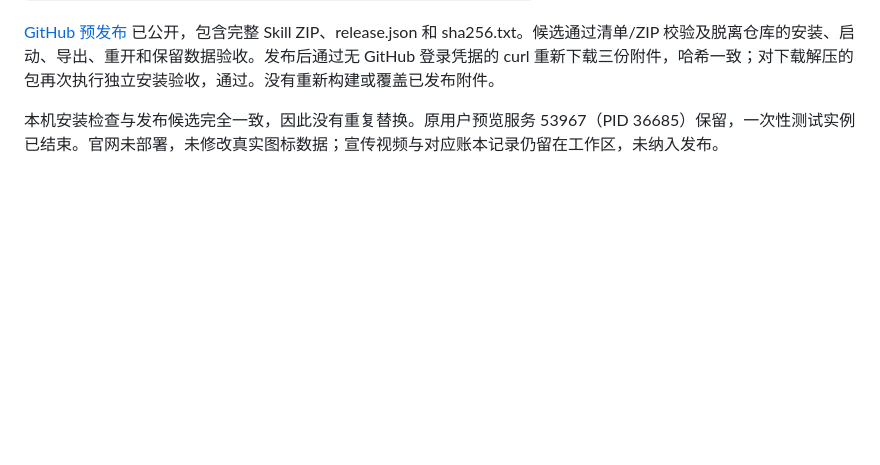
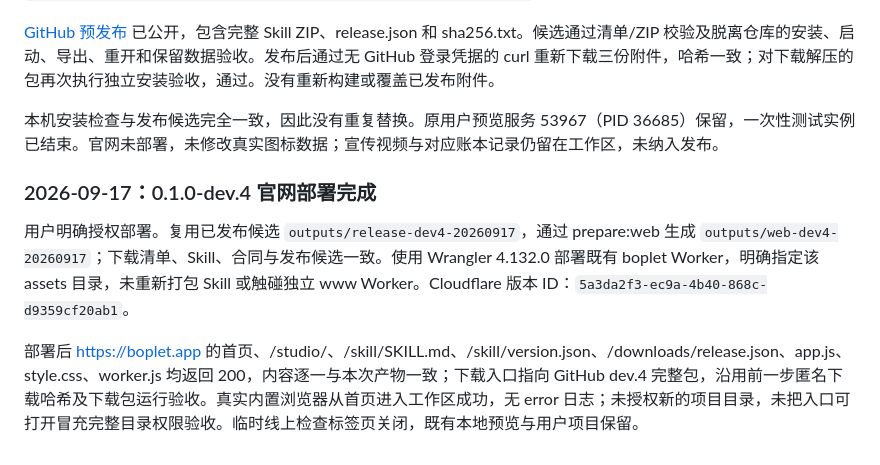
Before and after one commit to walnut-a/boplet-icon-studio, a Markdown page: docs/产品图标工坊-开发计划.md, the part around the change. Rendered like a GitHub page; blank space fills up the shorter version.

Commit message:
记录 dev.4 官网部署与线上文件核验

```diff
--- a/docs/产品图标工坊-开发计划.md
+++ b/docs/产品图标工坊-开发计划.md
@@ -928,3 +928,9 @@ A0 建立并在 README 固定 `test:unit`、`test:contract`、`test:integration`
 [GitHub 预发布](https://github.com/walnut-a/icon-studio/releases/tag/v0.1.0-dev.4) 已公开，包含完整 Skill ZIP、release.json 和 sha256.txt。候选通过清单/ZIP 校验及脱离仓库的安装、启动、导出、重开和保留数据验收。发布后通过无 GitHub 登录凭据的 curl 重新下载三份附件，哈希一致；对下载解压的包再次执行独立安装验收，通过。没有重新构建或覆盖已发布附件。
 
 本机安装检查与发布候选完全一致，因此没有重复替换。原用户预览服务 53967（PID 36685）保留，一次性测试实例已结束。官网未部署，未修改真实图标数据；宣传视频与对应账本记录仍留在工作区，未纳入发布。
+
+### 2026-09-17：0.1.0-dev.4 官网部署完成
+
+用户明确授权部署。复用已发布候选 `outputs/release-dev4-20260917`，通过 prepare:web 生成 `outputs/web-dev4-20260917`；下载清单、Skill、合同与发布候选一致。使用 Wrangler 4.132.0 部署既有 boplet Worker，明确指定该 assets 目录，未重新打包 Skill 或触碰独立 www Worker。Cloudflare 版本 ID：`5a3da2f3-ec9a-4b40-868c-d9359cf20ab1`。
+
+部署后 https://boplet.app 的首页、/studio/、/skill/SKILL.md、/skill/version.json、/downloads/release.json、app.js、style.css、worker.js 均返回 200，内容逐一与本次产物一致；下载入口指向 GitHub dev.4 完整包，沿用前一步匿名下载哈希及下载包运行验收。真实内置浏览器从首页进入工作区成功，无 error 日志；未授权新的项目目录，未把入口可打开冒充完整目录权限验收。临时线上检查标签页关闭，既有本地预览与用户项目保留。
```
